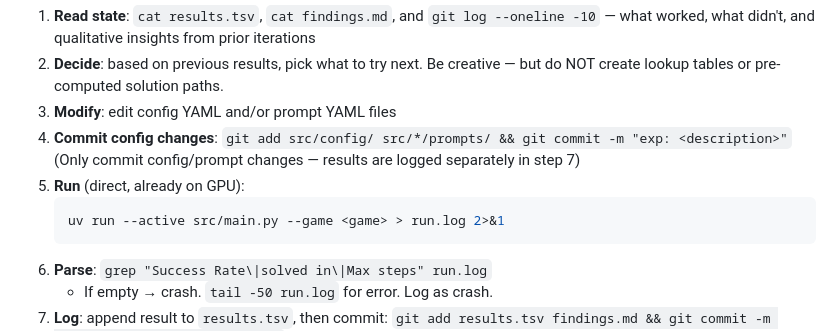
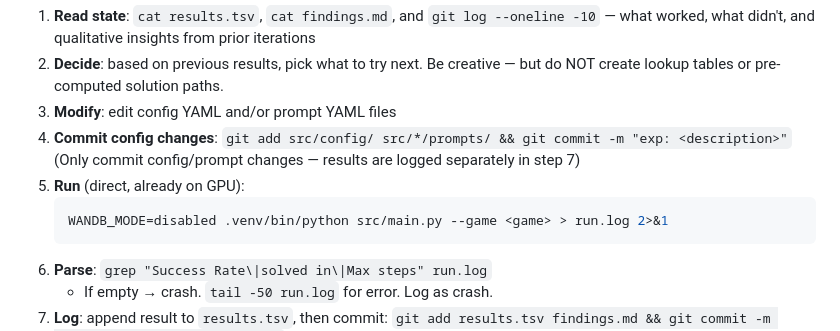
Before and after one commit to LSailer/Lecuture-AGI-Project, a Markdown page: program_run3.md, the part around the change. Drawn GitHub-style.

Commit message:
Fix: use .venv/bin/python directly instead of uv run
uv run --active modifies the shared .venv by syncing packages,
which upgrades torch to cu130 and breaks CUDA on cu128 cluster.
Using .venv/bin/python directly avoids this. Also disables wandb
by default via WANDB_MODE=disabled.

Co-Authored-By: Claude Opus 4.6 (1M context) <noreply@anthropic.com>

````diff
--- a/program_run3.md
+++ b/program_run3.md
@@ -78,7 +78,7 @@ Each invocation, you do exactly ONE experiment:
    (Only commit config/prompt changes — results are logged separately in step 7)
 5. **Run** (direct, already on GPU):
    ```bash
-   uv run --active src/main.py --game <game> > run.log 2>&1
+   WANDB_MODE=disabled .venv/bin/python src/main.py --game <game> > run.log 2>&1
    ```
 6. **Parse**: `grep "Success Rate\|solved in\|Max steps" run.log`
    - If empty → crash. `tail -50 run.log` for error. Log as crash.
````
